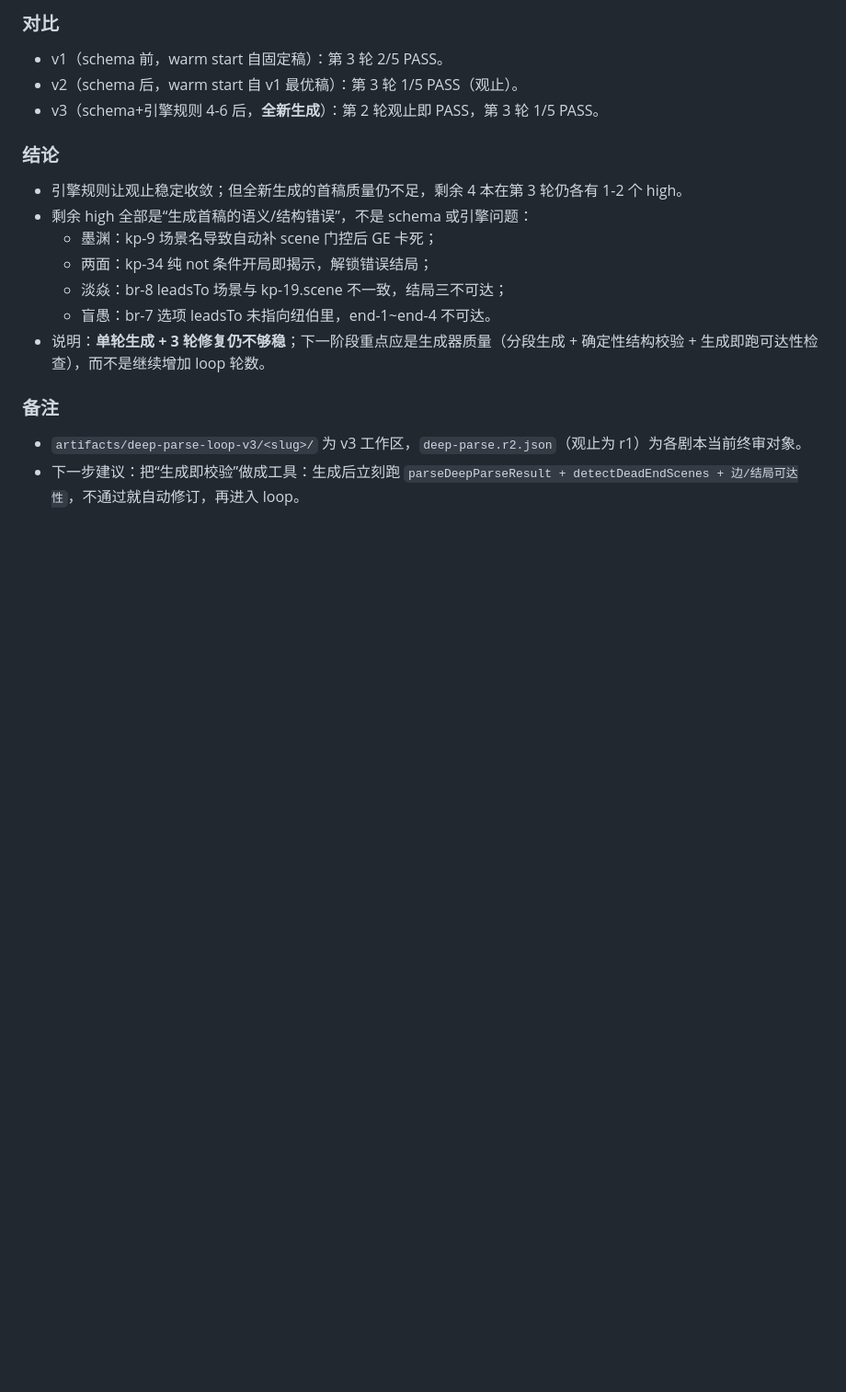
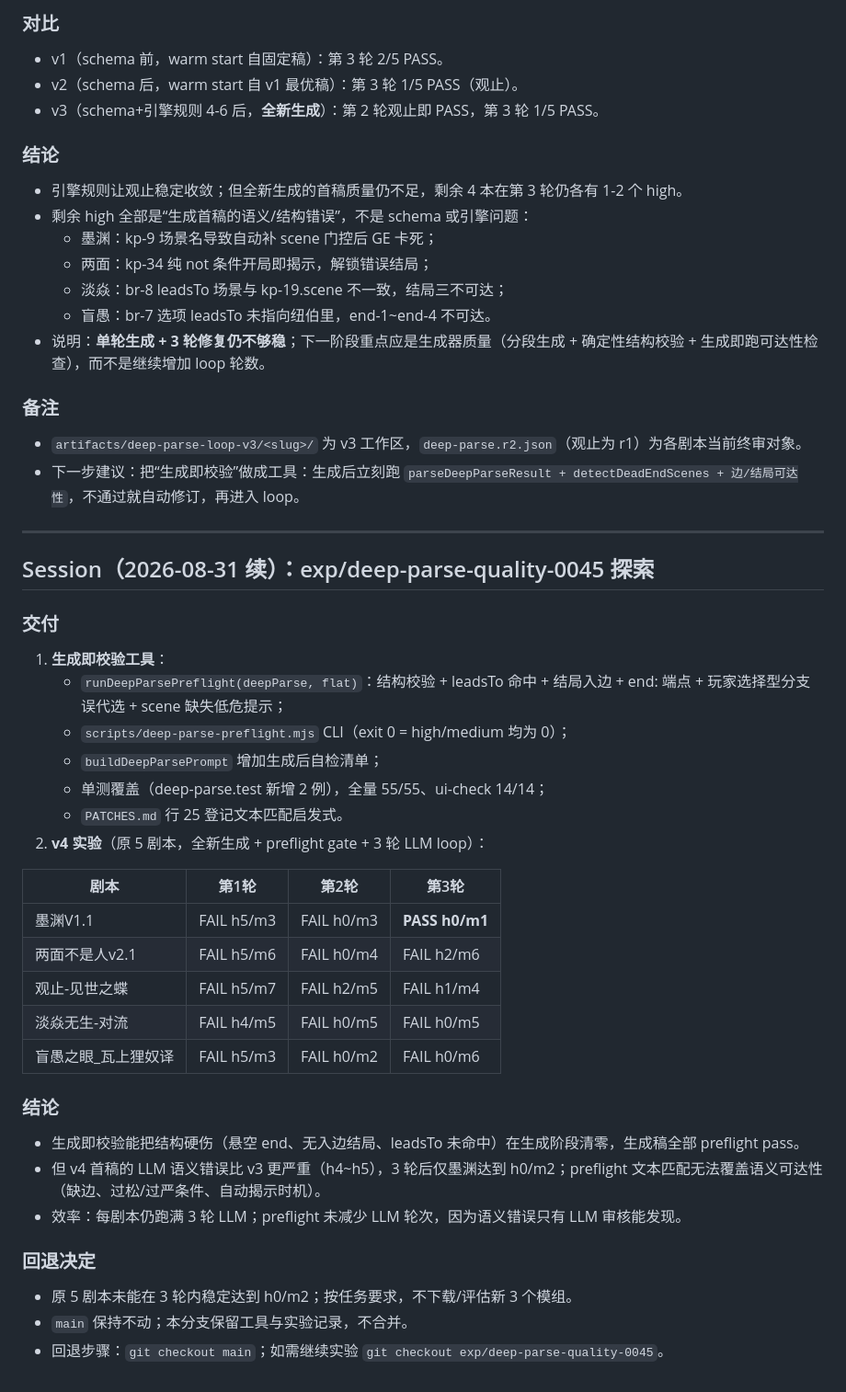
Before and after one commit to RuichiXu/coc-keeper, a Markdown page: DEVLOG.md, the part around the change. Shown at 92% size. GitHub-like rendering; blank space fills up the shorter version.

Commit message:
docs: exp 分支 v4 实验结果与回退决定

```diff
--- a/DEVLOG.md
+++ b/DEVLOG.md
@@ -1379,3 +1379,34 @@ v9 定点复测暴露：同目标换措辞会把唯一 pending 清空（未命
 ### 备注
 - `artifacts/deep-parse-loop-v3/<slug>/` 为 v3 工作区，`deep-parse.r2.json`（观止为 r1）为各剧本当前终审对象。
 - 下一步建议：把“生成即校验”做成工具：生成后立刻跑 `parseDeepParseResult + detectDeadEndScenes + 边/结局可达性`，不通过就自动修订，再进入 loop。
+
+---
+
+## Session（2026-08-31 续）：exp/deep-parse-quality-0045 探索
+
+### 交付
+1. **生成即校验工具**：
+   - `runDeepParsePreflight(deepParse, flat)`：结构校验 + leadsTo 命中 + 结局入边 + end: 端点 + 玩家选择型分支误代选 + scene 缺失低危提示；
+   - `scripts/deep-parse-preflight.mjs` CLI（exit 0 = high/medium 均为 0）；
+   - `buildDeepParsePrompt` 增加生成后自检清单；
+   - 单测覆盖（deep-parse.test 新增 2 例），全量 55/55、ui-check 14/14；
+   - `PATCHES.md` 行 25 登记文本匹配启发式。
+2. **v4 实验**（原 5 剧本，全新生成 + preflight gate + 3 轮 LLM loop）：
+
+| 剧本 | 第1轮 | 第2轮 | 第3轮 |
+|---|---|---|---|
+| 墨渊V1.1 | FAIL h5/m3 | FAIL h0/m3 | **PASS h0/m1** |
+| 两面不是人v2.1 | FAIL h5/m6 | FAIL h0/m4 | FAIL h2/m6 |
+| 观止-见世之蝶 | FAIL h5/m7 | FAIL h2/m5 | FAIL h1/m4 |
+| 淡焱无生-对流 | FAIL h4/m5 | FAIL h0/m5 | FAIL h0/m5 |
+| 盲愚之眼_瓦上狸奴译 | FAIL h5/m3 | FAIL h0/m2 | FAIL h0/m6 |
+
+### 结论
+- 生成即校验能把结构硬伤（悬空 end、无入边结局、leadsTo 未命中）在生成阶段清零，生成稿全部 preflight pass。
+- 但 v4 首稿的 LLM 语义错误比 v3 更严重（h4~h5），3 轮后仅墨渊达到 h0/m2；preflight 文本匹配无法覆盖语义可达性（缺边、过松/过严条件、自动揭示时机）。
+- 效率：每剧本仍跑满 3 轮 LLM；preflight 未减少 LLM 轮次，因为语义错误只有 LLM 审核能发现。
+
+### 回退决定
+- 原 5 剧本未能在 3 轮内稳定达到 h0/m2；按任务要求，不下载/评估新 3 个模组。
+- `main` 保持不动；本分支保留工具与实验记录，不合并。
+- 回退步骤：`git checkout main`；如需继续实验 `git checkout exp/deep-parse-quality-0045`。
```
Also changed, not shown: PATCHES.md (+1 -0 lines).
